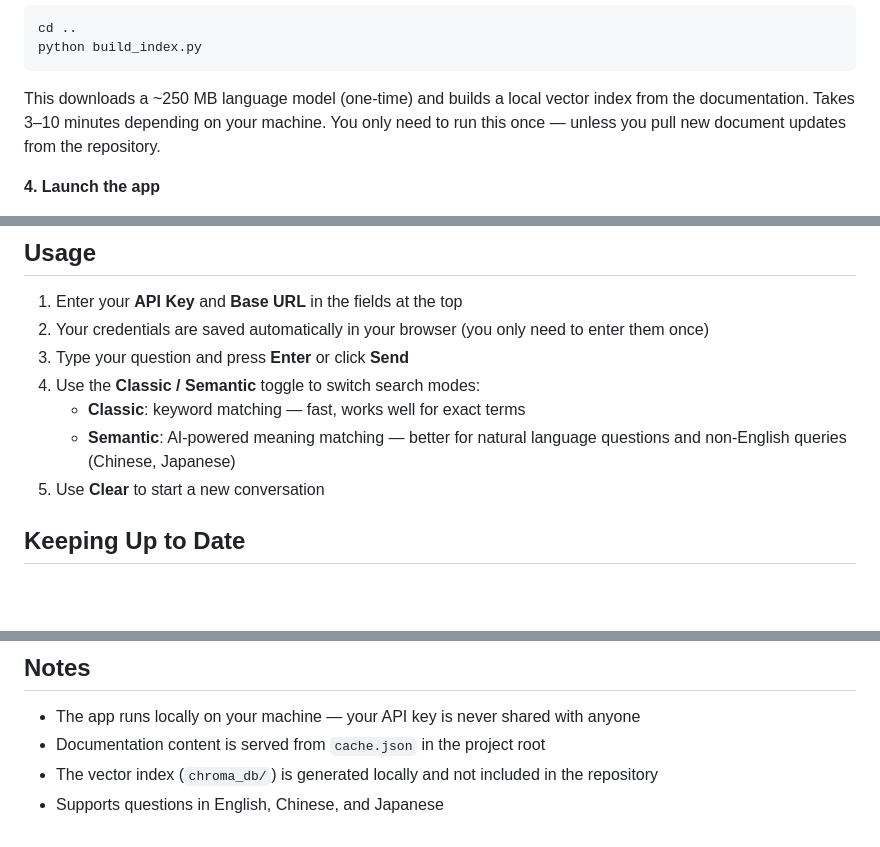
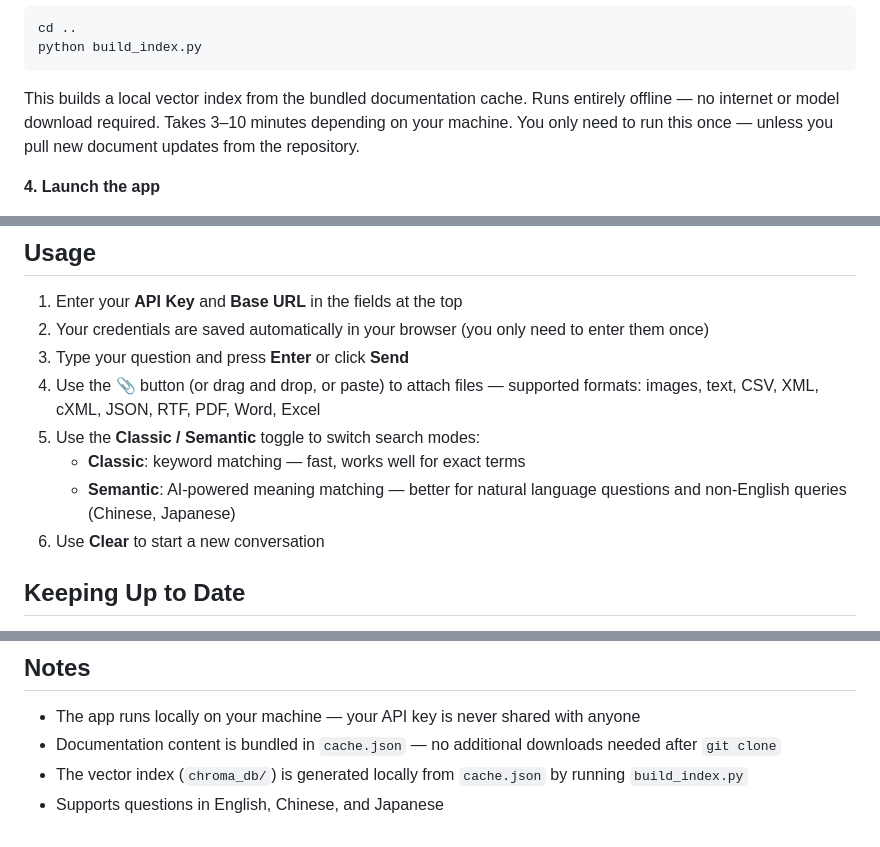
Before and after one commit to Ping0411/guideline-generator, a Markdown page: web-app/README.md, 3 parts joined by grey strips. GitHub-like rendering; blank space fills up the shorter version.

Commit message:
web-app README: clarify offline index build, add attachment feature, fix cache description

````diff
--- a/web-app/README.md
+++ b/web-app/README.md
@@ -60,7 +60,7 @@ cd ..
 python build_index.py
 ```
 
-This downloads a ~250 MB language model (one-time) and builds a local vector index from the documentation. Takes 3–10 minutes depending on your machine. You only need to run this once — unless you pull new document updates from the repository.
+This builds a local vector index from the bundled documentation cache. Runs entirely offline — no internet or model download required. Takes 3–10 minutes depending on your machine. You only need to run this once — unless you pull new document updates from the repository.
 
 **4. Launch the app**
 
@@ -87,10 +87,11 @@ Then open `http://localhost:5001` in your browser.
 1. Enter your **API Key** and **Base URL** in the fields at the top
 2. Your credentials are saved automatically in your browser (you only need to enter them once)
 3. Type your question and press **Enter** or click **Send**
-4. Use the **Classic / Semantic** toggle to switch search modes:
+4. Use the **📎** button (or drag and drop, or paste) to attach files — supported formats: images, text, CSV, XML, cXML, JSON, RTF, PDF, Word, Excel
+5. Use the **Classic / Semantic** toggle to switch search modes:
    - **Classic**: keyword matching — fast, works well for exact terms
    - **Semantic**: AI-powered meaning matching — better for natural language questions and non-English queries (Chinese, Japanese)
-5. Use **Clear** to start a new conversation
+6. Use **Clear** to start a new conversation
 
 ## Keeping Up to Date
 
@@ -112,6 +113,6 @@ This updates both the document cache and the search index. Only changed document
 ## Notes
 
 - The app runs locally on your machine — your API key is never shared with anyone
-- Documentation content is served from `cache.json` in the project root
-- The vector index (`chroma_db/`) is generated locally and not included in the repository
+- Documentation content is bundled in `cache.json` — no additional downloads needed after `git clone`
+- The vector index (`chroma_db/`) is generated locally from `cache.json` by running `build_index.py`
 - Supports questions in English, Chinese, and Japanese
````
